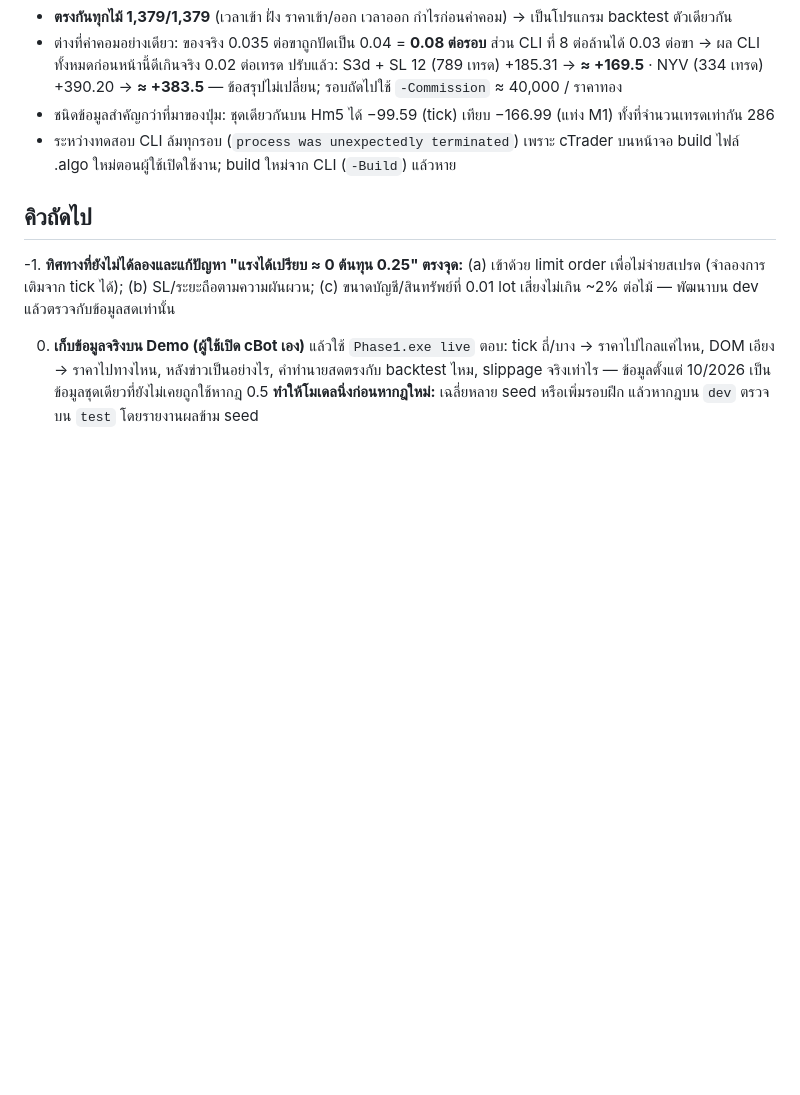
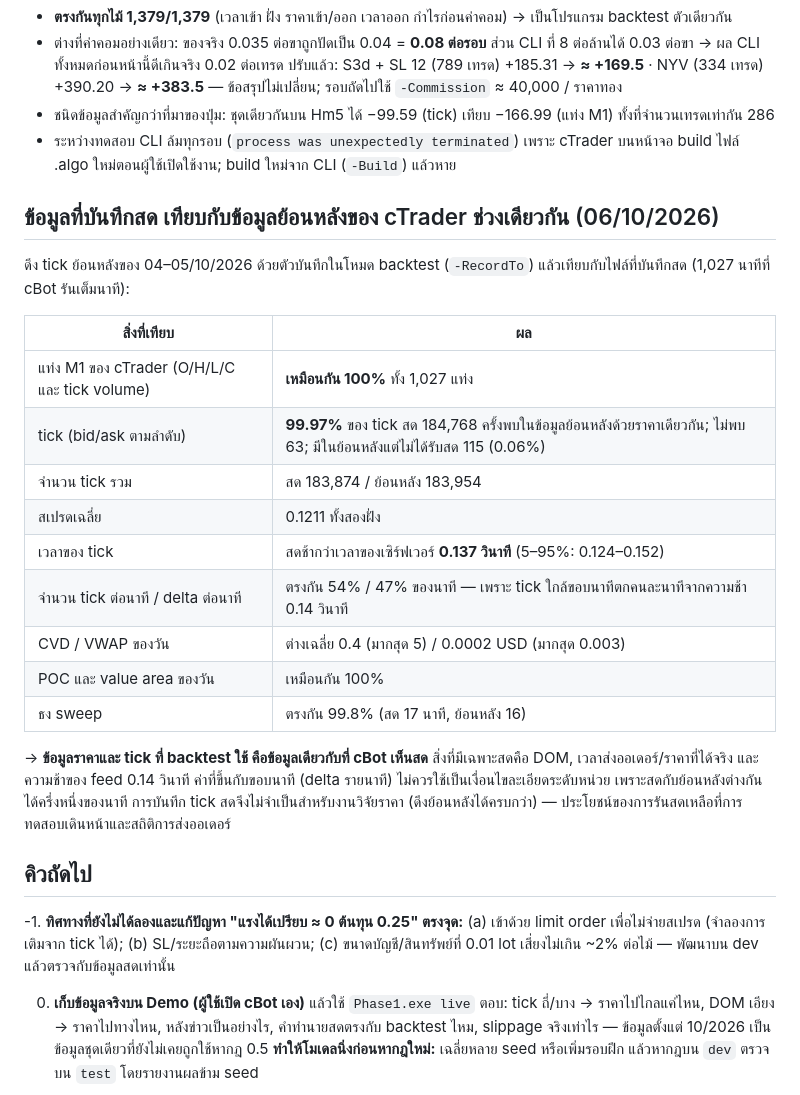
Before and after one commit to tgrockza55-ai/tgrockza55-ai-cbot-backtest-lab, a Markdown page: research/JOURNAL.md, the part around the change. GitHub-like rendering; blank space fills up the shorter version.

Commit message:
Journal: the live recording against cTrader's historical data for the same hours
Co-Authored-By: Claude Opus 5.5 <noreply@anthropic.com>

```diff
--- a/research/JOURNAL.md
+++ b/research/JOURNAL.md
@@ -410,6 +410,26 @@ order flow ที่มีข้อมูลจริงต้องมาจา
 - ชนิดข้อมูลสำคัญกว่าที่มาของปุ่ม: ชุดเดียวกันบน Hm5 ได้ −99.59 (tick) เทียบ −166.99 (แท่ง M1) ทั้งที่จำนวนเทรดเท่ากัน 286
 - ระหว่างทดสอบ CLI ล้มทุกรอบ (`process was unexpectedly terminated`) เพราะ cTrader บนหน้าจอ build ไฟล์ .algo ใหม่ตอนผู้ใช้เปิดใช้งาน; build ใหม่จาก CLI (`-Build`) แล้วหาย
 
+## ข้อมูลที่บันทึกสด เทียบกับข้อมูลย้อนหลังของ cTrader ช่วงเดียวกัน (06/10/2026)
+
+ดึง tick ย้อนหลังของ 04–05/10/2026 ด้วยตัวบันทึกในโหมด backtest (`-RecordTo`) แล้วเทียบกับไฟล์ที่บันทึกสด (1,027 นาทีที่ cBot รันเต็มนาที):
+
+| สิ่งที่เทียบ | ผล |
+|---|---|
+| แท่ง M1 ของ cTrader (O/H/L/C และ tick volume) | **เหมือนกัน 100%** ทั้ง 1,027 แท่ง |
+| tick (bid/ask ตามลำดับ) | **99.97%** ของ tick สด 184,768 ครั้งพบในข้อมูลย้อนหลังด้วยราคาเดียวกัน; ไม่พบ 63; มีในย้อนหลังแต่ไม่ได้รับสด 115 (0.06%) |
+| จำนวน tick รวม | สด 183,874 / ย้อนหลัง 183,954 |
+| สเปรดเฉลี่ย | 0.1211 ทั้งสองฝั่ง |
+| เวลาของ tick | สดช้ากว่าเวลาของเซิร์ฟเวอร์ **0.137 วินาที** (5–95%: 0.124–0.152) |
+| จำนวน tick ต่อนาที / delta ต่อนาที | ตรงกัน 54% / 47% ของนาที — เพราะ tick ใกล้ขอบนาทีตกคนละนาทีจากความช้า 0.14 วินาที |
+| CVD / VWAP ของวัน | ต่างเฉลี่ย 0.4 (มากสุด 5) / 0.0002 USD (มากสุด 0.003) |
+| POC และ value area ของวัน | เหมือนกัน 100% |
+| ธง sweep | ตรงกัน 99.8% (สด 17 นาที, ย้อนหลัง 16) |
+
+→ **ข้อมูลราคาและ tick ที่ backtest ใช้ คือข้อมูลเดียวกับที่ cBot เห็นสด** สิ่งที่มีเฉพาะสดคือ DOM, เวลาส่งออเดอร์/ราคาที่ได้จริง และความช้าของ feed 0.14 วินาที
+ค่าที่ขึ้นกับขอบนาที (delta รายนาที) ไม่ควรใช้เป็นเงื่อนไขละเอียดระดับหน่วย เพราะสดกับย้อนหลังต่างกันได้ครึ่งหนึ่งของนาที
+การบันทึก tick สดจึงไม่จำเป็นสำหรับงานวิจัยราคา (ดึงย้อนหลังได้ครบกว่า) — ประโยชน์ของการรันสดเหลือที่การทดสอบเดินหน้าและสถิติการส่งออเดอร์
+
 ## คิวถัดไป
 
 -1. **ทิศทางที่ยังไม่ได้ลองและแก้ปัญหา "แรงได้เปรียบ ≈ 0 ต้นทุน 0.25" ตรงจุด:** (a) เข้าด้วย limit order เพื่อไม่จ่ายสเปรด (จำลองการเติมจาก tick ได้);
```
